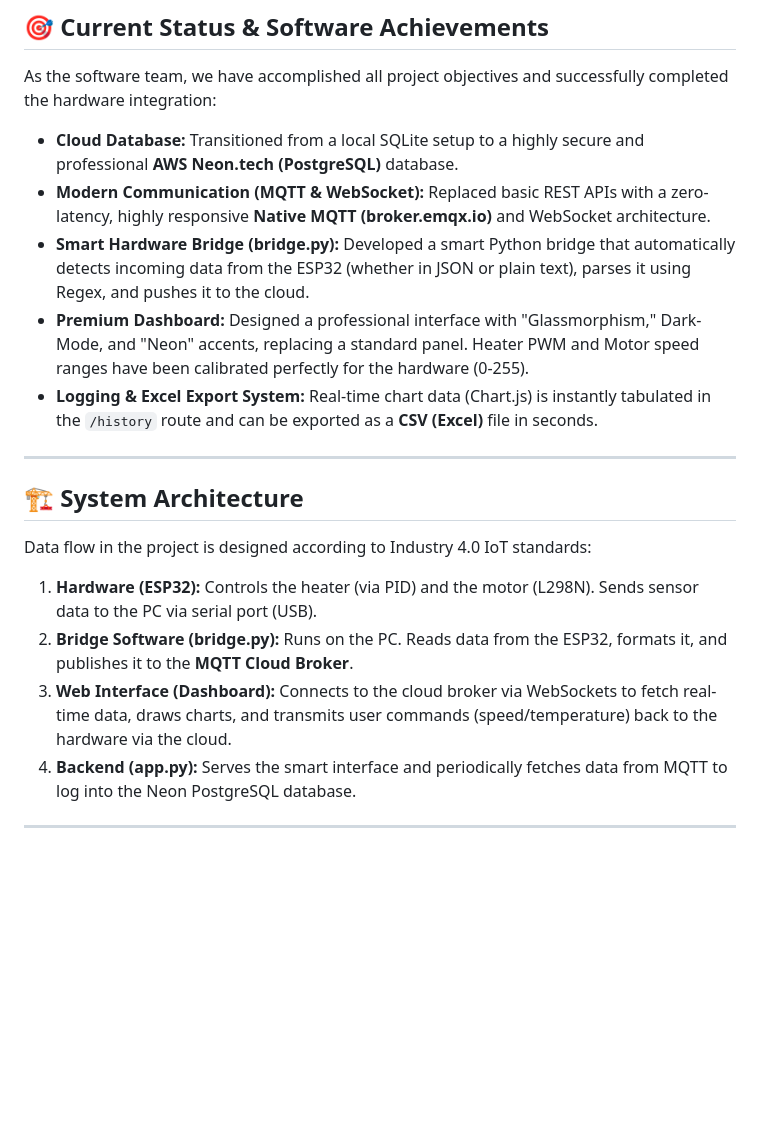
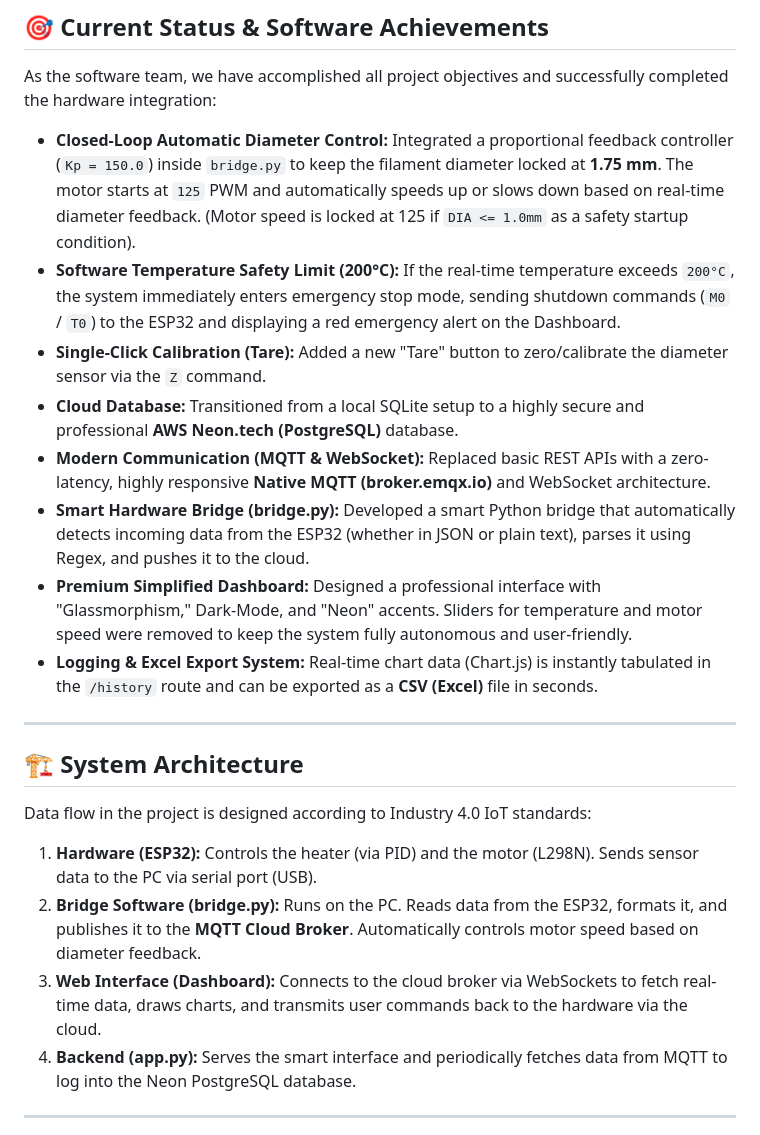
Before and after one commit to sevvnaz/Smart-Bottle-Waste-to-Filament-System, a Markdown page: README.md, the part around one of its changes. GitHub-like rendering; blank space fills up the shorter version.

```diff
--- a/README.md
+++ b/README.md
@@ -85,10 +90,13 @@ The project is an interdisciplinary machine automation system, fundamentally div
 
 ## 🎯 Current Status & Software Achievements
 As the software team, we have accomplished all project objectives and successfully completed the hardware integration:
+- **Closed-Loop Automatic Diameter Control:** Integrated a proportional feedback controller (`Kp = 150.0`) inside `bridge.py` to keep the filament diameter locked at **1.75 mm**. The motor starts at `125` PWM and automatically speeds up or slows down based on real-time diameter feedback. (Motor speed is locked at 125 if `DIA <= 1.0mm` as a safety startup condition).
+- **Software Temperature Safety Limit (200°C):** If the real-time temperature exceeds `200°C`, the system immediately enters emergency stop mode, sending shutdown commands (`M0` / `T0`) to the ESP32 and displaying a red emergency alert on the Dashboard.
+- **Single-Click Calibration (Tare):** Added a new "Tare" button to zero/calibrate the diameter sensor via the `Z` command.
 - **Cloud Database:** Transitioned from a local SQLite setup to a highly secure and professional **AWS Neon.tech (PostgreSQL)** database.
 - **Modern Communication (MQTT & WebSocket):** Replaced basic REST APIs with a zero-latency, highly responsive **Native MQTT (broker.emqx.io)** and WebSocket architecture.
 - **Smart Hardware Bridge (bridge.py):** Developed a smart Python bridge that automatically detects incoming data from the ESP32 (whether in JSON or plain text), parses it using Regex, and pushes it to the cloud.
-- **Premium Dashboard:** Designed a professional interface with "Glassmorphism," Dark-Mode, and "Neon" accents, replacing a standard panel. Heater PWM and Motor speed ranges have been calibrated perfectly for the hardware (0-255).
+- **Premium Simplified Dashboard:** Designed a professional interface with "Glassmorphism," Dark-Mode, and "Neon" accents. Sliders for temperature and motor speed were removed to keep the system fully autonomous and user-friendly.
 - **Logging & Excel Export System:** Real-time chart data (Chart.js) is instantly tabulated in the `/history` route and can be exported as a **CSV (Excel)** file in seconds.
 
 ---
@@ -97,8 +105,8 @@ As the software team, we have accomplished all project objectives and successful
 
 Data flow in the project is designed according to Industry 4.0 IoT standards:
 1. **Hardware (ESP32):** Controls the heater (via PID) and the motor (L298N). Sends sensor data to the PC via serial port (USB).
-2. **Bridge Software (bridge.py):** Runs on the PC. Reads data from the ESP32, formats it, and publishes it to the **MQTT Cloud Broker**.
-3. **Web Interface (Dashboard):** Connects to the cloud broker via WebSockets to fetch real-time data, draws charts, and transmits user commands (speed/temperature) back to the hardware via the cloud.
+2. **Bridge Software (bridge.py):** Runs on the PC. Reads data from the ESP32, formats it, and publishes it to the **MQTT Cloud Broker**. Automatically controls motor speed based on diameter feedback.
+3. **Web Interface (Dashboard):** Connects to the cloud broker via WebSockets to fetch real-time data, draws charts, and transmits user commands back to the hardware via the cloud.
 4. **Backend (app.py):** Serves the smart interface and periodically fetches data from MQTT to log into the Neon PostgreSQL database.
 
 ---
```
Also changed, not shown: other parts of README.md (+24 -17 lines).
